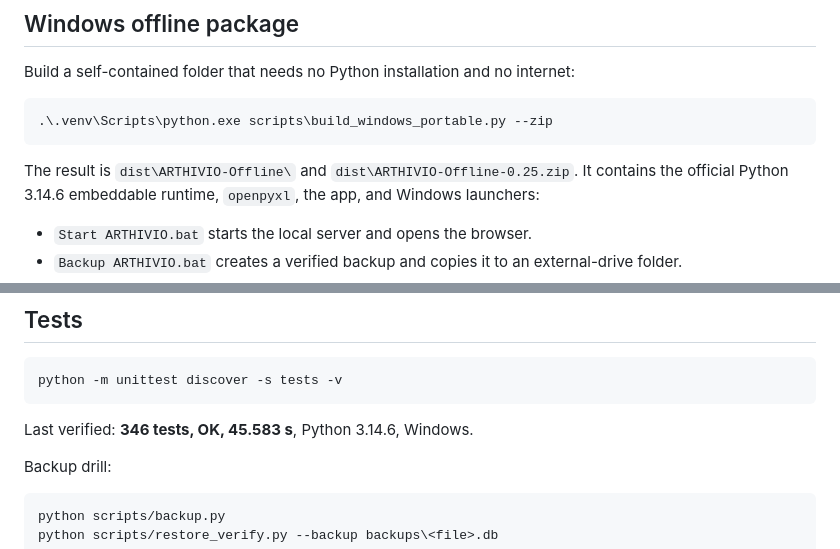
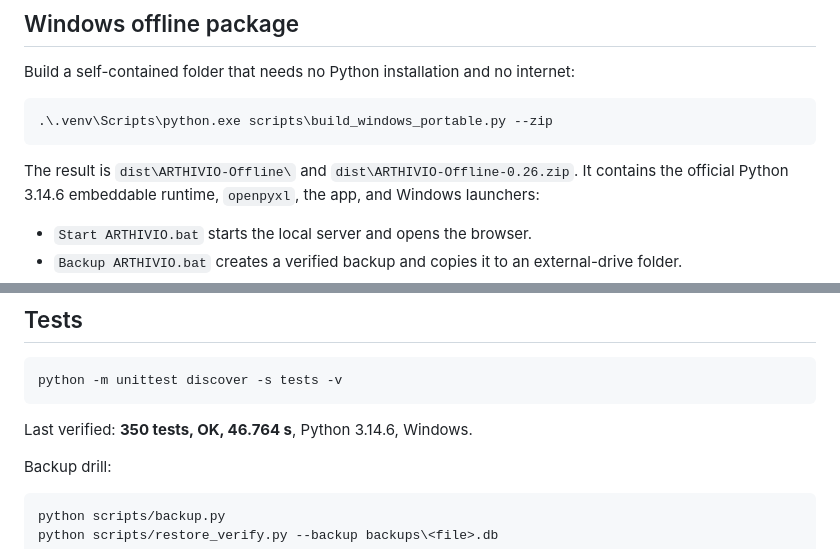
Before and after one commit to ganeshanumerologist-ai/financial-business-account-analysis, a Markdown page: README.md, 2 parts joined by grey strips. Rendered like a GitHub page.

````diff
--- a/README.md
+++ b/README.md
@@ -176,7 +176,7 @@ Build a self-contained folder that needs no Python installation and no internet:
 .\.venv\Scripts\python.exe scripts\build_windows_portable.py --zip
 ```
 
-The result is `dist\ARTHIVIO-Offline\` and `dist\ARTHIVIO-Offline-0.25.zip`. It contains the
+The result is `dist\ARTHIVIO-Offline\` and `dist\ARTHIVIO-Offline-0.26.zip`. It contains the
 official Python 3.14.6 embeddable runtime, `openpyxl`, the app, and Windows launchers:
 
 - `Start ARTHIVIO.bat` starts the local server and opens the browser.
@@ -303,7 +303,7 @@ balanced journal or vice versa.
 python -m unittest discover -s tests -v
 ```
 
-Last verified: **346 tests, OK, 45.583 s**, Python 3.14.6, Windows.
+Last verified: **350 tests, OK, 46.764 s**, Python 3.14.6, Windows.
 
 Backup drill:
 
````
Also changed, not shown: other parts of README.md (+10 -10 lines), docs/OFFLINE_EDITION.md (+10 -7 lines), docs/TEST_RESULTS.md (+44 -8 lines).
